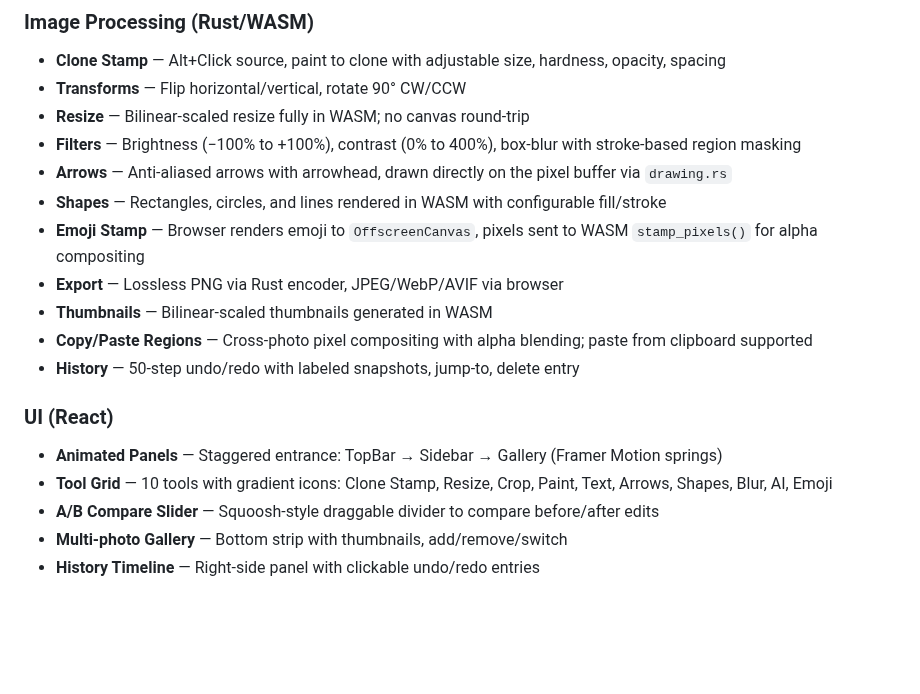
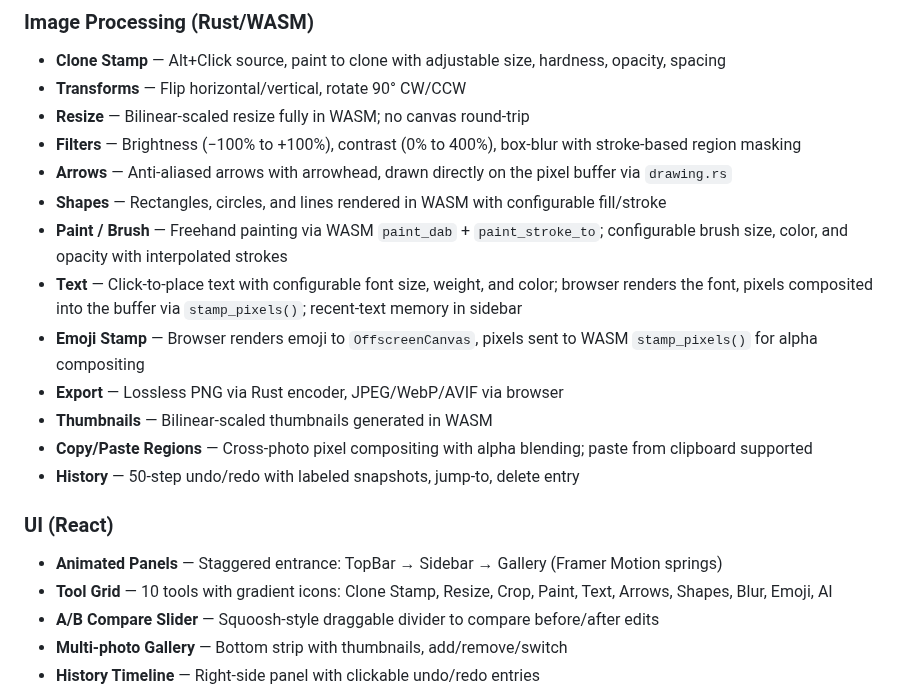
Before and after one commit to chrislanejones/rust-wasm-photo-tool, a Markdown page: README.md, the part around one of its changes. Drawn GitHub-style; blank space fills up the shorter version.

```diff
--- a/README.md
+++ b/README.md
@@ -137,6 +145,8 @@ app/src/
 - **Filters** — Brightness (−100% to +100%), contrast (0% to 400%), box-blur with stroke-based region masking
 - **Arrows** — Anti-aliased arrows with arrowhead, drawn directly on the pixel buffer via `drawing.rs`
 - **Shapes** — Rectangles, circles, and lines rendered in WASM with configurable fill/stroke
+- **Paint / Brush** — Freehand painting via WASM `paint_dab` + `paint_stroke_to`; configurable brush size, color, and opacity with interpolated strokes
+- **Text** — Click-to-place text with configurable font size, weight, and color; browser renders the font, pixels composited into the buffer via `stamp_pixels()`; recent-text memory in sidebar
 - **Emoji Stamp** — Browser renders emoji to `OffscreenCanvas`, pixels sent to WASM `stamp_pixels()` for alpha compositing
 - **Export** — Lossless PNG via Rust encoder, JPEG/WebP/AVIF via browser
 - **Thumbnails** — Bilinear-scaled thumbnails generated in WASM
@@ -146,7 +156,7 @@ app/src/
 ### UI (React)
 
 - **Animated Panels** — Staggered entrance: TopBar → Sidebar → Gallery (Framer Motion springs)
-- **Tool Grid** — 10 tools with gradient icons: Clone Stamp, Resize, Crop, Paint, Text, Arrows, Shapes, Blur, AI, Emoji
+- **Tool Grid** — 10 tools with gradient icons: Clone Stamp, Resize, Crop, Paint, Text, Arrows, Shapes, Blur, Emoji, AI
 - **A/B Compare Slider** — Squoosh-style draggable divider to compare before/after edits
 - **Multi-photo Gallery** — Bottom strip with thumbnails, add/remove/switch
 - **History Timeline** — Right-side panel with clickable undo/redo entries
```
Also changed, not shown: other parts of README.md (+9 -1 lines), Architecture.md (added, +92 -0 lines), Rust-change.md (added, +101 -0 lines), public/Rust-WASM-Photo-App.jpg (added), 6 other files.
